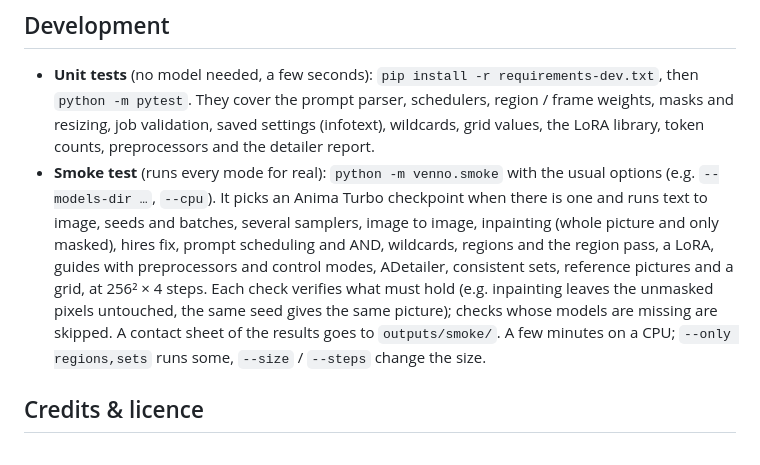
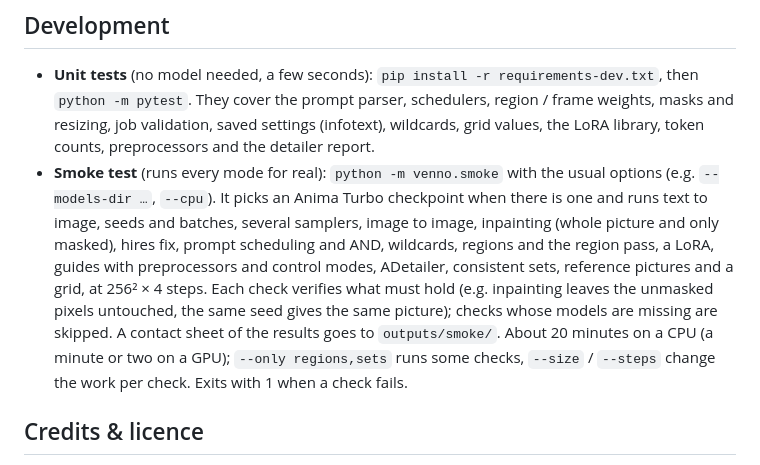
Before and after one commit to LordVennin/Venno-Diffusion-UI, a Markdown page: README.md, the part around the change. GitHub-like rendering.

```diff
--- a/README.md
+++ b/README.md
@@ -188,7 +188,7 @@ The old A1111/Forge `/sdapi` endpoints are gone (see [`docs/PLAN_VENNO_SERVER.md
 ## Development
 
 - **Unit tests** (no model needed, a few seconds): `pip install -r requirements-dev.txt`, then `python -m pytest`. They cover the prompt parser, schedulers, region / frame weights, masks and resizing, job validation, saved settings (infotext), wildcards, grid values, the LoRA library, token counts, preprocessors and the detailer report.
-- **Smoke test** (runs every mode for real): `python -m venno.smoke` with the usual options (e.g. `--models-dir …`, `--cpu`). It picks an Anima Turbo checkpoint when there is one and runs text to image, seeds and batches, several samplers, image to image, inpainting (whole picture and only masked), hires fix, prompt scheduling and AND, wildcards, regions and the region pass, a LoRA, guides with preprocessors and control modes, ADetailer, consistent sets, reference pictures and a grid, at 256² × 4 steps. Each check verifies what must hold (e.g. inpainting leaves the unmasked pixels untouched, the same seed gives the same picture); checks whose models are missing are skipped. A contact sheet of the results goes to `outputs/smoke/`. A few minutes on a CPU; `--only regions,sets` runs some, `--size` / `--steps` change the size.
+- **Smoke test** (runs every mode for real): `python -m venno.smoke` with the usual options (e.g. `--models-dir …`, `--cpu`). It picks an Anima Turbo checkpoint when there is one and runs text to image, seeds and batches, several samplers, image to image, inpainting (whole picture and only masked), hires fix, prompt scheduling and AND, wildcards, regions and the region pass, a LoRA, guides with preprocessors and control modes, ADetailer, consistent sets, reference pictures and a grid, at 256² × 4 steps. Each check verifies what must hold (e.g. inpainting leaves the unmasked pixels untouched, the same seed gives the same picture); checks whose models are missing are skipped. A contact sheet of the results goes to `outputs/smoke/`. About 20 minutes on a CPU (a minute or two on a GPU); `--only regions,sets` runs some checks, `--size` / `--steps` change the work per check. Exits with 1 when a check fails.
 
 ## Credits & licence
 
```
Also changed, not shown: docs/PLAN_VENNO_SERVER.md (+5 -3 lines).
